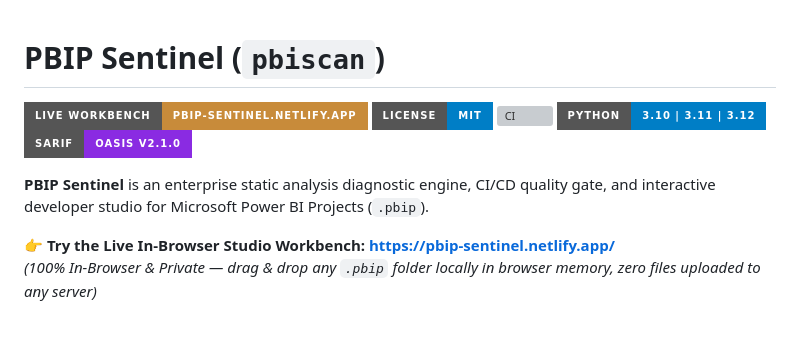
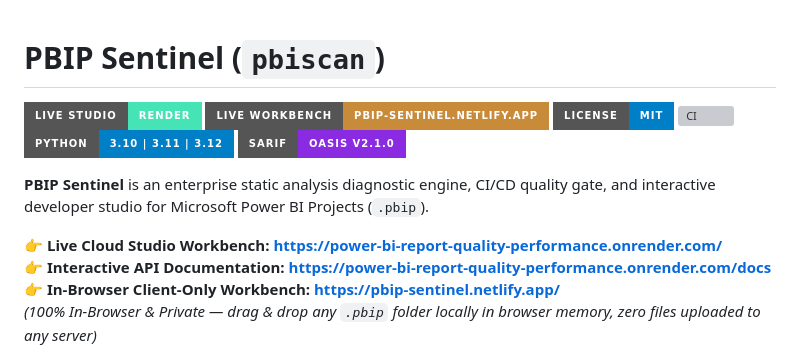
Before and after one commit to KULLOLLITARUN/Power-BI-Report-Quality-Performance-Scanner, a Markdown page: README.md, the part around the change. Rendered like a GitHub page; badges without logos; blank space fills up the shorter version; grey boxes are pictures that could not be loaded.

Commit message:
docs: update live studio and api documentation urls in readme

```diff
--- a/README.md
+++ b/README.md
@@ -1,5 +1,6 @@
 # PBIP Sentinel (`pbiscan`)
 
+[![Live Studio](https://img.shields.io/badge/Live_Studio-Render-46E3B7?style=for-the-badge&logo=render&logoColor=white)](https://power-bi-report-quality-performance.onrender.com/)
 [![Live Demo](https://img.shields.io/badge/Live_Workbench-pbip--sentinel.netlify.app-C88B3A?style=for-the-badge&logo=netlify&logoColor=white)](https://pbip-sentinel.netlify.app/)
 [![License: MIT](https://img.shields.io/badge/License-MIT-blue.svg?style=for-the-badge)](https://opensource.org/licenses/MIT)
 [![CI](https://img.shields.io/github/actions/workflow/status/KULLOLLITARUN/Power-BI-Report-Quality-Performance-Scanner/ci.yml?branch=main&label=CI&style=for-the-badge)](https://github.com/KULLOLLITARUN/Power-BI-Report-Quality-Performance-Scanner/actions/workflows/ci.yml)
@@ -8,7 +9,9 @@
 
 **PBIP Sentinel** is an enterprise static analysis diagnostic engine, CI/CD quality gate, and interactive developer studio for Microsoft Power BI Projects (`.pbip`).
 
-👉 **Try the Live In-Browser Studio Workbench:** **[https://pbip-sentinel.netlify.app/](https://pbip-sentinel.netlify.app/)**
+👉 **Live Cloud Studio Workbench:** **[https://power-bi-report-quality-performance.onrender.com/](https://power-bi-report-quality-performance.onrender.com/)**
+👉 **Interactive API Documentation:** **[https://power-bi-report-quality-performance.onrender.com/docs](https://power-bi-report-quality-performance.onrender.com/docs)**
+👉 **In-Browser Client-Only Workbench:** **[https://pbip-sentinel.netlify.app/](https://pbip-sentinel.netlify.app/)**
 *(100% In-Browser & Private — drag & drop any `.pbip` folder locally in browser memory, zero files uploaded to any server)*
 
 It inspects semantic model definitions (**TMDL** / **TMSL**), DAX calculation expressions, and report layout schemas (**PBIR** / JSON) to detect anti-patterns, orphaned measures, gateway refresh blockers, and memory bloat before reports are merged or deployed to production.
```
